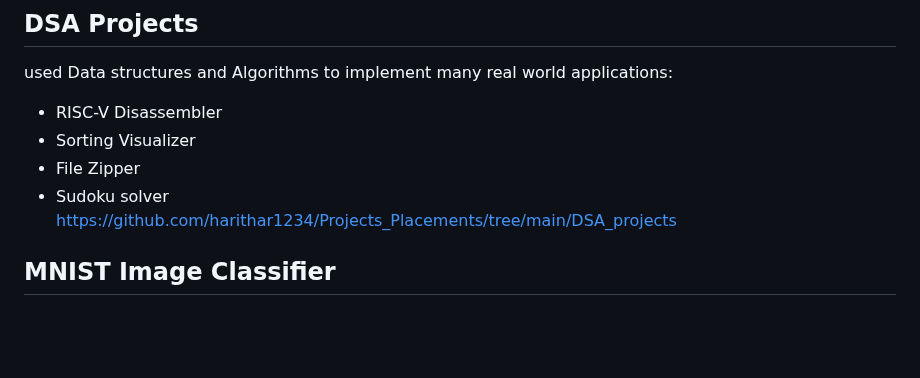
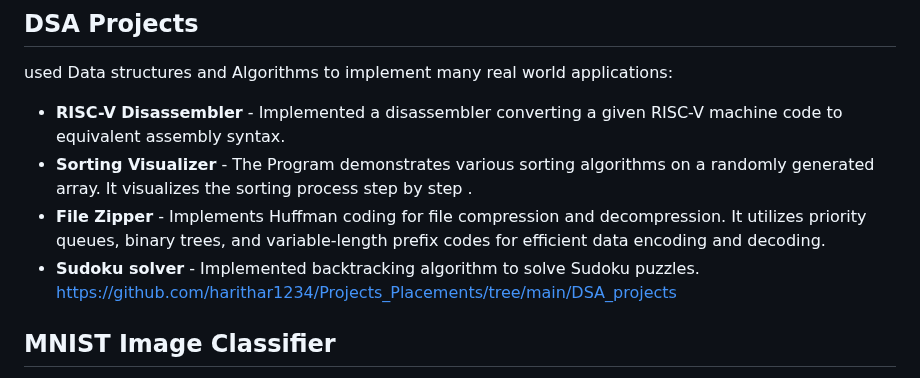
Before and after one commit to harithar1234/Projects_Placements, a Markdown page: README.md, the part around the change. Drawn GitHub-style; blank space fills up the shorter version.

```diff
--- a/README.md
+++ b/README.md
@@ -26,10 +26,10 @@ https://github.com/harithar1234/Projects_Placements/tree/main/Chatbot_food_deliv
 
 ## DSA Projects
 used Data structures and Algorithms to implement many real world applications:<br>
-* RISC-V Disassembler
-* Sorting Visualizer
-* File Zipper
-* Sudoku solver<br>
+* **RISC-V Disassembler** - Implemented a disassembler converting a given RISC-V machine code to equivalent assembly syntax.
+* **Sorting Visualizer** -  The Program demonstrates various sorting algorithms on a randomly generated array. It visualizes the sorting process step by step .
+* **File Zipper** - Implements Huffman coding for file compression and decompression. It utilizes priority queues, binary trees, and variable-length prefix codes for efficient data encoding and decoding.
+* **Sudoku solver** - Implemented backtracking algorithm to solve Sudoku puzzles. <br>
 https://github.com/harithar1234/Projects_Placements/tree/main/DSA_projects
 
 ## MNIST Image Classifier
```
